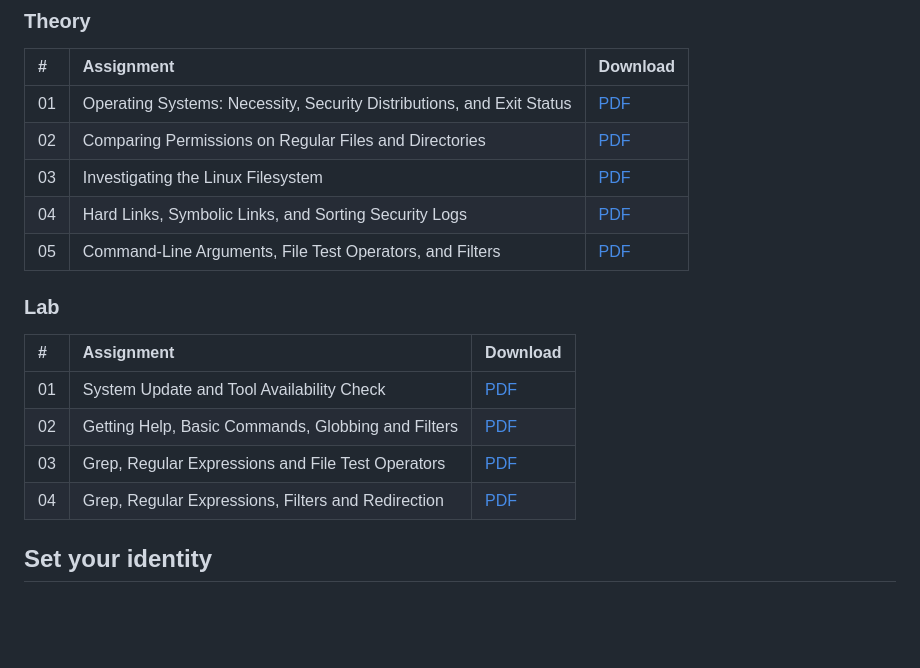
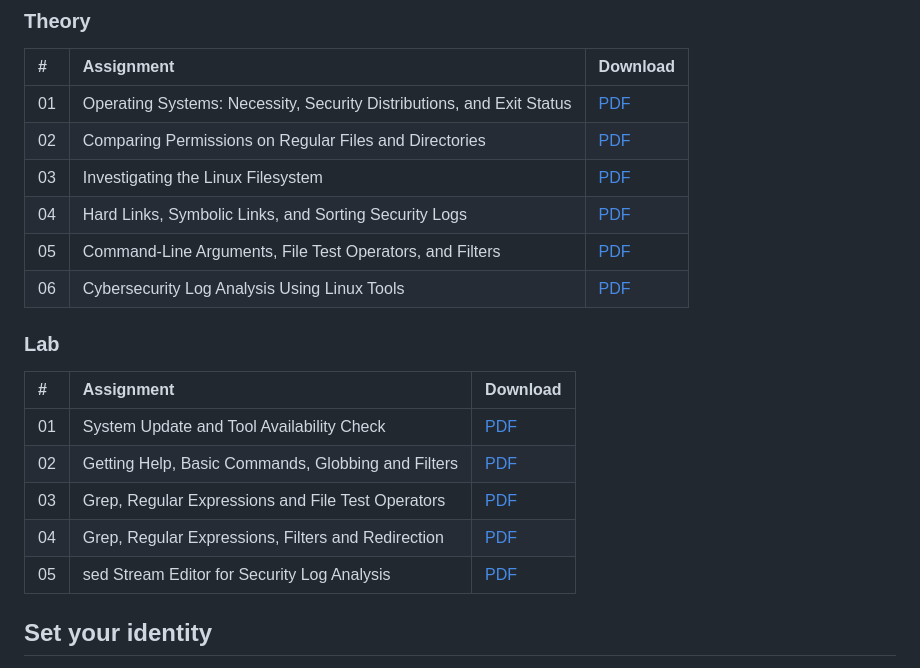
Before and after one commit to anishshobithpscollege/2026_manipal_LoS, a Markdown page: README.md, the part around the change. GitHub-like rendering; blank space fills up the shorter version.

Commit message:
docs: refresh assignment downloads [skip ci]

```diff
--- a/README.md
+++ b/README.md
@@ -17,6 +17,7 @@ Every push to `main` compiles each assignment to a PDF and attaches it to the [l
 | 03 | Investigating the Linux Filesystem | [PDF](../../releases/download/latest/261100690032_Anish_Shobith_P_S_Linux_OS_and_Scripting_CYE_5103_03.pdf) |
 | 04 | Hard Links, Symbolic Links, and Sorting Security Logs | [PDF](../../releases/download/latest/261100690032_Anish_Shobith_P_S_Linux_OS_and_Scripting_CYE_5103_04.pdf) |
 | 05 | Command-Line Arguments, File Test Operators, and Filters | [PDF](../../releases/download/latest/261100690032_Anish_Shobith_P_S_Linux_OS_and_Scripting_CYE_5103_05.pdf) |
+| 06 | Cybersecurity Log Analysis Using Linux Tools | [PDF](../../releases/download/latest/261100690032_Anish_Shobith_P_S_Linux_OS_and_Scripting_CYE_5103_06.pdf) |
 
 <!-- THEORY:END -->
 
@@ -30,6 +31,7 @@ Every push to `main` compiles each assignment to a PDF and attaches it to the [l
 | 02 | Getting Help, Basic Commands, Globbing and Filters | [PDF](../../releases/download/latest/261100690032_Anish_Shobith_P_S_Linux_OS_and_Scripting_Lab_CYE_5153_02.pdf) |
 | 03 | Grep, Regular Expressions and File Test Operators | [PDF](../../releases/download/latest/261100690032_Anish_Shobith_P_S_Linux_OS_and_Scripting_Lab_CYE_5153_03.pdf) |
 | 04 | Grep, Regular Expressions, Filters and Redirection | [PDF](../../releases/download/latest/261100690032_Anish_Shobith_P_S_Linux_OS_and_Scripting_Lab_CYE_5153_04.pdf) |
+| 05 | sed Stream Editor for Security Log Analysis | [PDF](../../releases/download/latest/261100690032_Anish_Shobith_P_S_Linux_OS_and_Scripting_Lab_CYE_5153_05.pdf) |
 
 <!-- LAB:END -->
 
```
